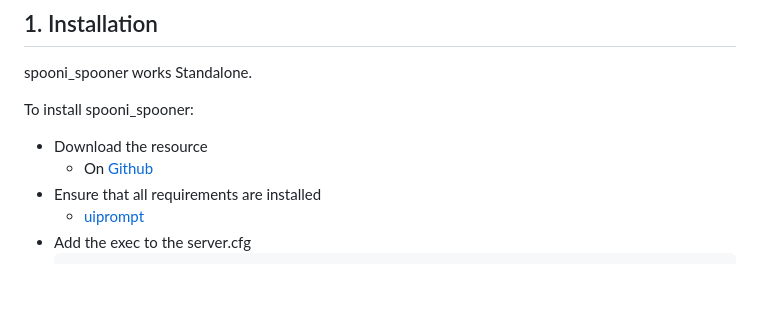
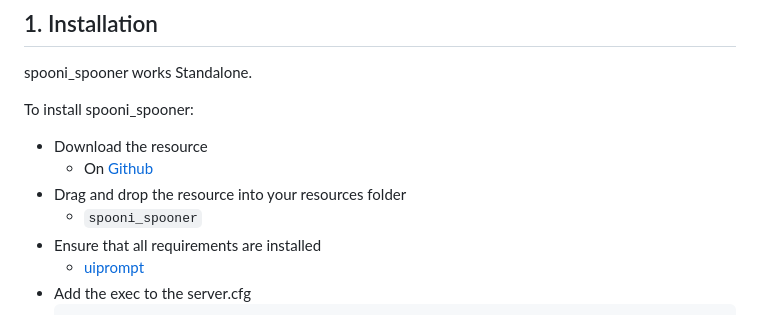
Before and after one commit to Spooni-Development/spooni_spooner, a Markdown page: README.md, the part around the change. Rendered like a GitHub page; blank space fills up the shorter version.

```diff
--- a/README.md
+++ b/README.md
@@ -7,6 +7,8 @@ spooni_spooner works Standalone.
 To install spooni_spooner:
 - Download the resource
   - On [Github](https://github.com/Spooni-Development/spooni_spooner)
+- Drag and drop the resource into your resources folder
+  - `spooni_spooner`
 - Ensure that all requirements are installed
   - [uiprompt](https://github.com/kibook/redm-uiprompt)
 - Add the exec to the server.cfg
```
